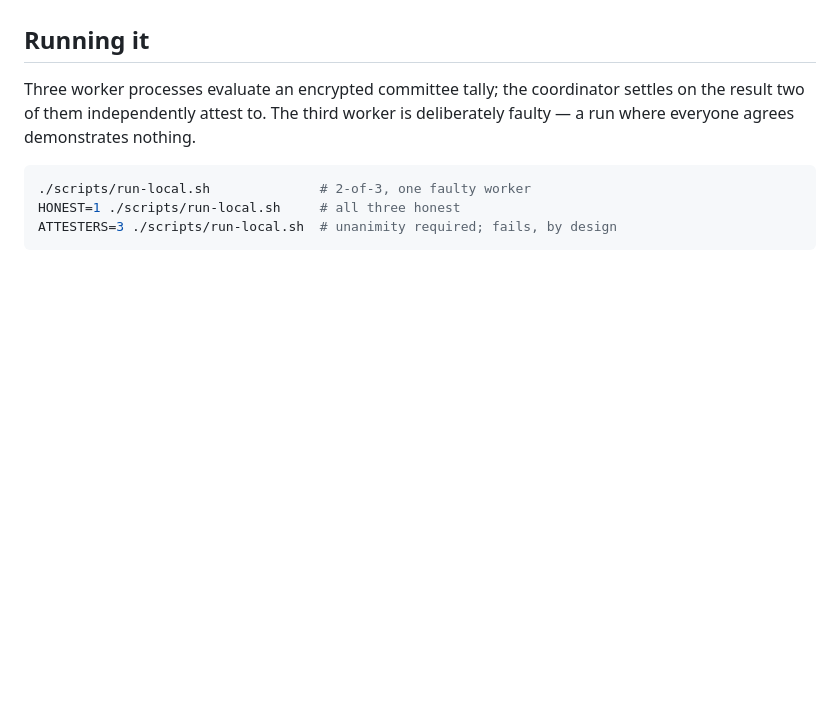
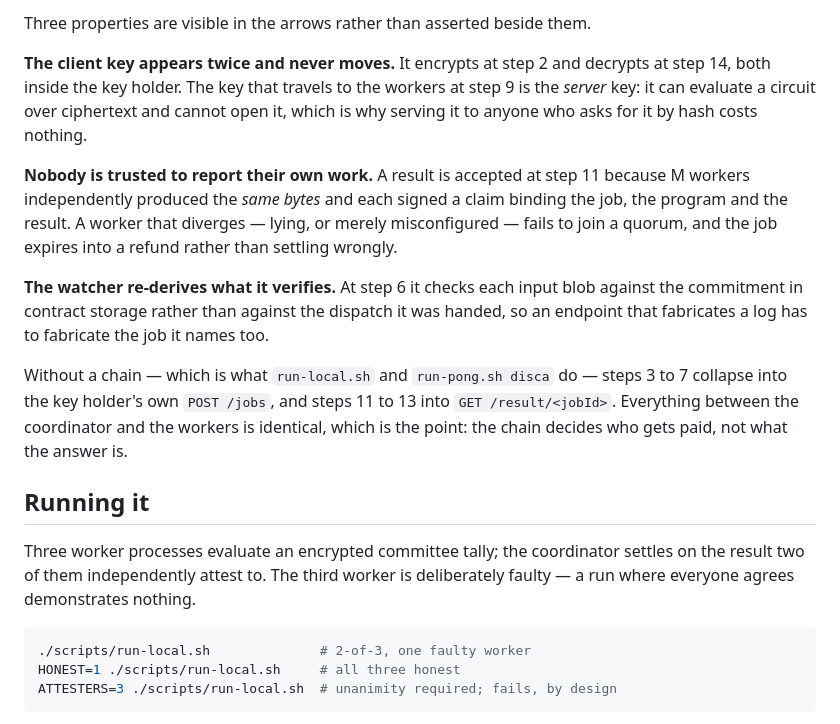
Before and after one commit to muse254/disca, a Markdown page: README.md, the part around one of its changes. Rendered like a GitHub page; blank space fills up the shorter version.

```diff
--- a/README.md
+++ b/README.md
@@ -29,3 +69,27 @@ reasoning and the dead ends stay recoverable rather than only the conclusion.
+Three properties are visible in the arrows rather than asserted beside them.
+
+**The client key appears twice and never moves.** It encrypts at step 2 and
+decrypts at step 14, both inside the key holder. The key that travels to the
+workers at step 9 is the *server* key: it can evaluate a circuit over ciphertext
+and cannot open it, which is why serving it to anyone who asks for it by hash
+costs nothing.
+
+**Nobody is trusted to report their own work.** A result is accepted at step 11
+because M workers independently produced the *same bytes* and each signed a
+claim binding the job, the program and the result. A worker that diverges —
+lying, or merely misconfigured — fails to join a quorum, and the job expires
+into a refund rather than settling wrongly.
+
+**The watcher re-derives what it verifies.** At step 6 it checks each input blob
+against the commitment in contract storage rather than against the dispatch it
+was handed, so an endpoint that fabricates a log has to fabricate the job it
+names too.
+
+Without a chain — which is what `run-local.sh` and `run-pong.sh disca` do —
+steps 3 to 7 collapse into the key holder's own `POST /jobs`, and steps 11 to 13
+into `GET /result/<jobId>`. Everything between the coordinator and the workers is
+identical, which is the point: the chain decides who gets paid, not what the
+answer is.
 
 ## Running it
 
```
Also changed, not shown: other parts of README.md (+40 -0 lines).
